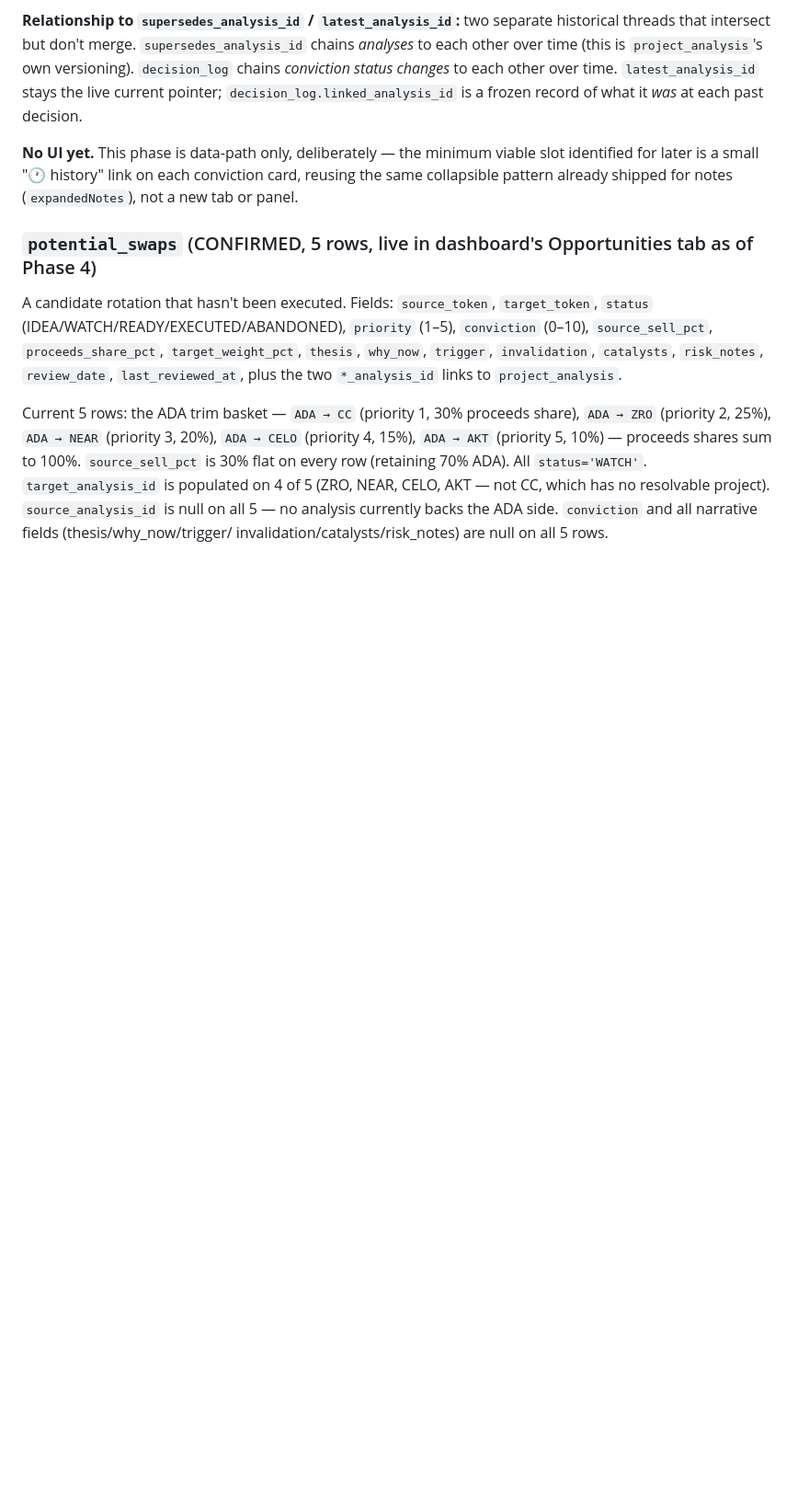
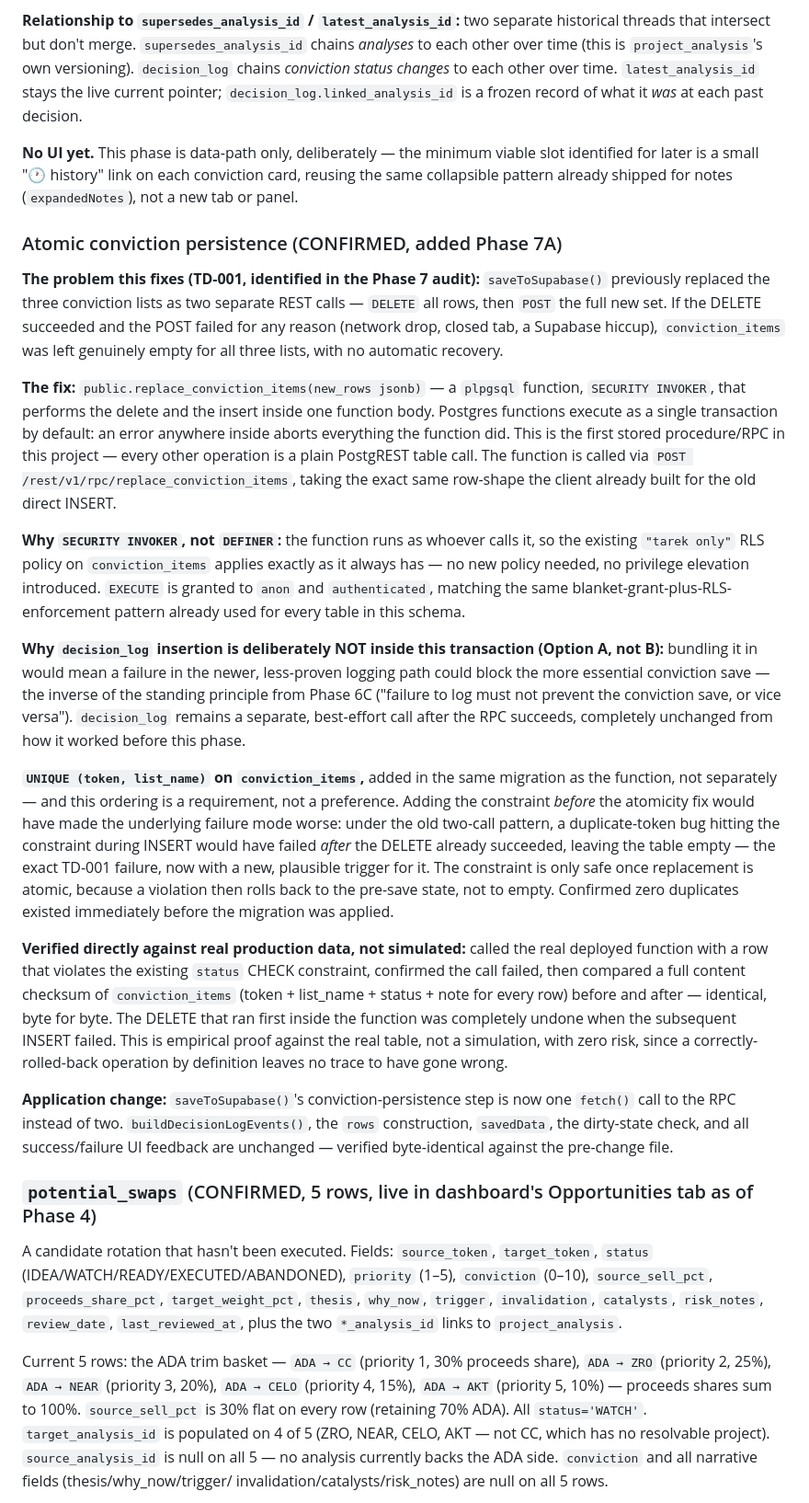
Before and after one commit to tarekb85/Command_Centre, a Markdown page: docs/INVESTMENT_SYSTEM.md, the part around the change. Shown at 92% size. Drawn GitHub-style; blank space fills up the shorter version.

Commit message:
Phase 7A: document the atomic persistence RPC, the unique constraint, and why decision_log stays outside the transaction

```diff
--- a/docs/INVESTMENT_SYSTEM.md
+++ b/docs/INVESTMENT_SYSTEM.md
@@ -294,6 +294,67 @@ viable slot identified for later is a small "🕐 history" link on each
 conviction card, reusing the same collapsible pattern already shipped for
 notes (`expandedNotes`), not a new tab or panel.
 
+### Atomic conviction persistence (CONFIRMED, added Phase 7A)
+
+**The problem this fixes (TD-001, identified in the Phase 7 audit):**
+`saveToSupabase()` previously replaced the three conviction lists as two
+separate REST calls — `DELETE` all rows, then `POST` the full new set. If
+the DELETE succeeded and the POST failed for any reason (network drop,
+closed tab, a Supabase hiccup), `conviction_items` was left genuinely
+empty for all three lists, with no automatic recovery.
+
+**The fix:** `public.replace_conviction_items(new_rows jsonb)` — a
+`plpgsql` function, `SECURITY INVOKER`, that performs the delete and the
+insert inside one function body. Postgres functions execute as a single
+transaction by default: an error anywhere inside aborts everything the
+function did. This is the first stored procedure/RPC in this project —
+every other operation is a plain PostgREST table call. The function is
+called via `POST /rest/v1/rpc/replace_conviction_items`, taking the exact
+same row-shape the client already built for the old direct INSERT.
+
+**Why `SECURITY INVOKER`, not `DEFINER`:** the function runs as whoever
+calls it, so the existing `"tarek only"` RLS policy on `conviction_items`
+applies exactly as it always has — no new policy needed, no privilege
+elevation introduced. `EXECUTE` is granted to `anon` and `authenticated`,
+matching the same blanket-grant-plus-RLS-enforcement pattern already used
+for every table in this schema.
+
+**Why `decision_log` insertion is deliberately NOT inside this
+transaction (Option A, not B):** bundling it in would mean a failure in
+the newer, less-proven logging path could block the more essential
+conviction save — the inverse of the standing principle from Phase 6C
+("failure to log must not prevent the conviction save, or vice versa").
+`decision_log` remains a separate, best-effort call after the RPC
+succeeds, completely unchanged from how it worked before this phase.
+
+**`UNIQUE (token, list_name)` on `conviction_items`,** added in the same
+migration as the function, not separately — and this ordering is a
+requirement, not a preference. Adding the constraint *before* the
+atomicity fix would have made the underlying failure mode worse: under
+the old two-call pattern, a duplicate-token bug hitting the constraint
+during INSERT would have failed *after* the DELETE already succeeded,
+leaving the table empty — the exact TD-001 failure, now with a new,
+plausible trigger for it. The constraint is only safe once replacement is
+atomic, because a violation then rolls back to the pre-save state, not to
+empty. Confirmed zero duplicates existed immediately before the migration
+was applied.
+
+**Verified directly against real production data, not simulated:**
+called the real deployed function with a row that violates the existing
+`status` CHECK constraint, confirmed the call failed, then compared a
+full content checksum of `conviction_items` (token + list_name + status +
+note for every row) before and after — identical, byte for byte. The
+DELETE that ran first inside the function was completely undone when the
+subsequent INSERT failed. This is empirical proof against the real table,
+not a simulation, with zero risk, since a correctly-rolled-back operation
+by definition leaves no trace to have gone wrong.
+
+**Application change:** `saveToSupabase()`'s conviction-persistence step
+is now one `fetch()` call to the RPC instead of two. `buildDecisionLogEvents()`,
+the `rows` construction, `savedData`, the dirty-state check, and all
+success/failure UI feedback are unchanged — verified byte-identical
+against the pre-change file.
+
 ### `potential_swaps` (CONFIRMED, 5 rows, live in dashboard's Opportunities tab as of Phase 4)
 
 A candidate rotation that hasn't been executed. Fields: `source_token`,
```
